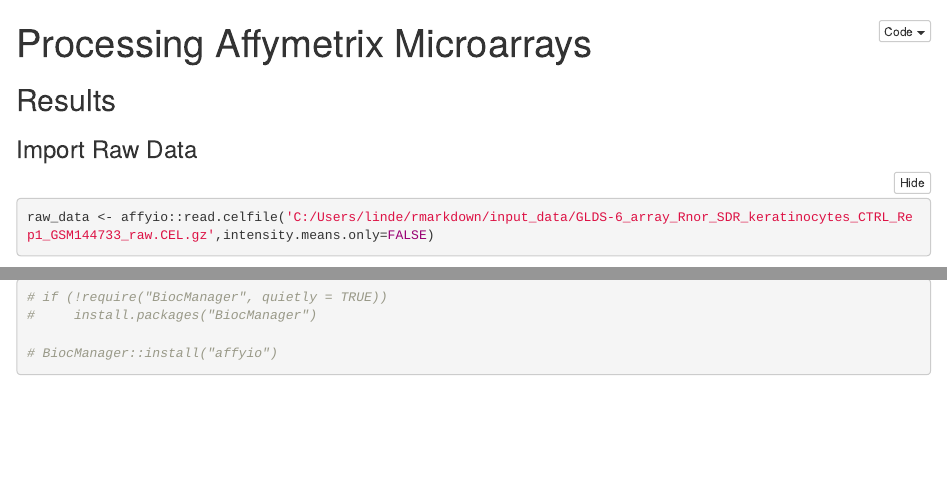
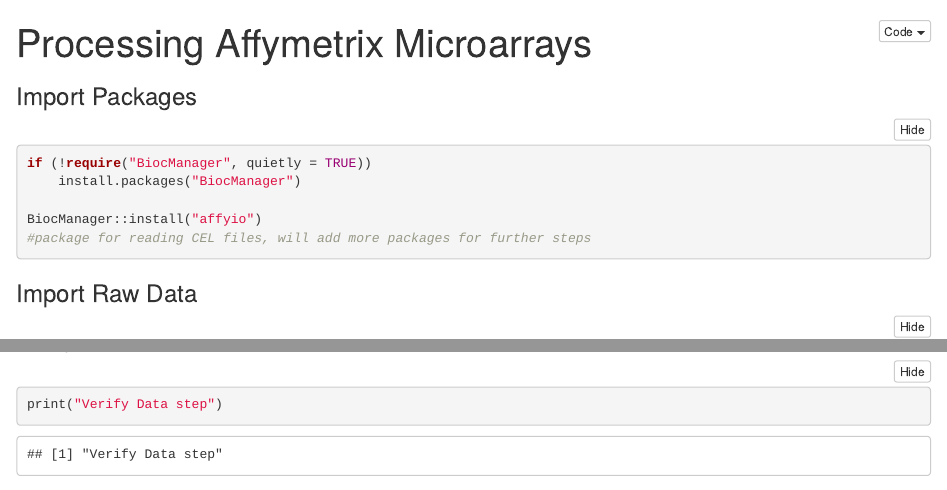
Before and after one commit to jbutel/rmarkdown, an R Markdown document (notebook/glds6_processing.rmd): the page in a window 1100 px wide, from its top, and a second part further down, joined at a grey line. Rendered offline with R 4.5, knitr and Pandoc, with nearby package versions; some code elsewhere in the file could not run offline.

Commit message:
added placeholders for all steps

````diff
--- a/notebook/glds6_processing.rmd
+++ b/notebook/glds6_processing.rmd
@@ -7,5 +7,10 @@ params:
     test_value: 10
 ---
 
-## Results
+### Import Packages
+```{r}
+if (!require("BiocManager", quietly = TRUE))
+    install.packages("BiocManager")
 
+BiocManager::install("affyio")
+#package for reading CEL files, will add more packages for further steps
@@ -17,6 +24,3 @@ raw_data <- affyio::read.celfile('C:/Users/linde/rmarkdown/input_data/GLDS-6_arr
 ```{r}
-# if (!require("BiocManager", quietly = TRUE))
-#     install.packages("BiocManager")
-
-# BiocManager::install("affyio")
+print("Verify Data step")
 ```
````
Also changed, not shown: notebook/glds6_processing.rmd (18 more changed lines).
